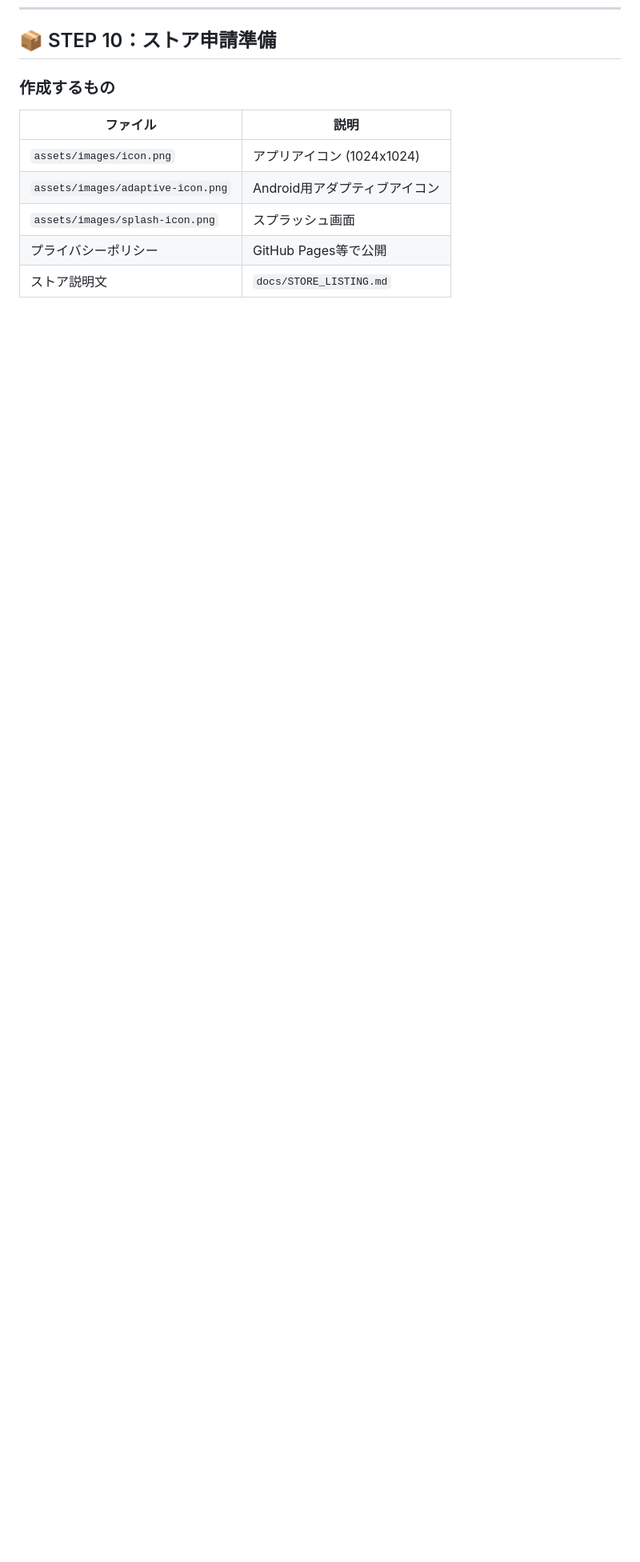
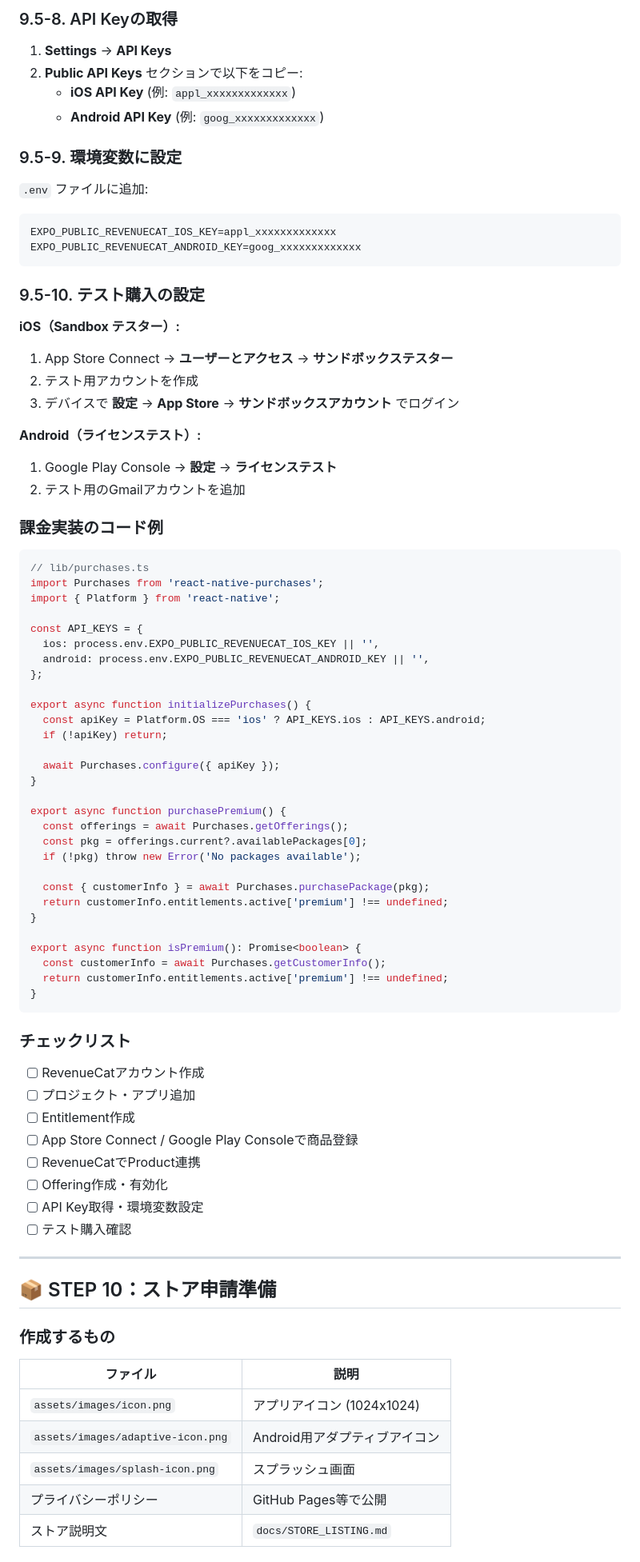
Before and after one commit to sawalyno/putt-tempo, a Markdown page: docs/GUIDE.md, the part around one of its changes. Shown at 80% size. GitHub-like rendering; blank space fills up the shorter version.

Commit message:
docs: add RevenueCat setup guide to GUIDE.md as STEP 9.5

````diff
--- a/docs/GUIDE.md
+++ b/docs/GUIDE.md
@@ -527,3 +591,77 @@ Stitchのデザインに合わせて修正してください。
+### 9.5-8. API Keyの取得
+
+1. **Settings** → **API Keys**
+2. **Public API Keys** セクションで以下をコピー:
+   - **iOS API Key** (例: `appl_xxxxxxxxxxxxx`)
+   - **Android API Key** (例: `goog_xxxxxxxxxxxxx`)
+
+### 9.5-9. 環境変数に設定
+
+`.env` ファイルに追加:
+
+```bash
+EXPO_PUBLIC_REVENUECAT_IOS_KEY=appl_xxxxxxxxxxxxx
+EXPO_PUBLIC_REVENUECAT_ANDROID_KEY=goog_xxxxxxxxxxxxx
+```
+
+### 9.5-10. テスト購入の設定
+
+**iOS（Sandbox テスター）:**
+1. App Store Connect → **ユーザーとアクセス** → **サンドボックステスター**
+2. テスト用アカウントを作成
+3. デバイスで **設定** → **App Store** → **サンドボックスアカウント** でログイン
+
+**Android（ライセンステスト）:**
+1. Google Play Console → **設定** → **ライセンステスト**
+2. テスト用のGmailアカウントを追加
+
+### 課金実装のコード例
+
+```typescript
+// lib/purchases.ts
+import Purchases from 'react-native-purchases';
+import { Platform } from 'react-native';
+
+const API_KEYS = {
+  ios: process.env.EXPO_PUBLIC_REVENUECAT_IOS_KEY || '',
+  android: process.env.EXPO_PUBLIC_REVENUECAT_ANDROID_KEY || '',
+};
+
+export async function initializePurchases() {
+  const apiKey = Platform.OS === 'ios' ? API_KEYS.ios : API_KEYS.android;
+  if (!apiKey) return;
+
+  await Purchases.configure({ apiKey });
+}
+
+export async function purchasePremium() {
+  const offerings = await Purchases.getOfferings();
+  const pkg = offerings.current?.availablePackages[0];
+  if (!pkg) throw new Error('No packages available');
+
+  const { customerInfo } = await Purchases.purchasePackage(pkg);
+  return customerInfo.entitlements.active['premium'] !== undefined;
+}
+
+export async function isPremium(): Promise<boolean> {
+  const customerInfo = await Purchases.getCustomerInfo();
+  return customerInfo.entitlements.active['premium'] !== undefined;
+}
+```
+
+### チェックリスト
+
+- [ ] RevenueCatアカウント作成
+- [ ] プロジェクト・アプリ追加
+- [ ] Entitlement作成
+- [ ] App Store Connect / Google Play Consoleで商品登録
+- [ ] RevenueCatでProduct連携
+- [ ] Offering作成・有効化
+- [ ] API Key取得・環境変数設定
+- [ ] テスト購入確認
+
+---
+
 ## 📦 STEP 10：ストア申請準備
 
 ### 作成するもの
````
Also changed, not shown: other parts of docs/GUIDE.md (+64 -0 lines).
